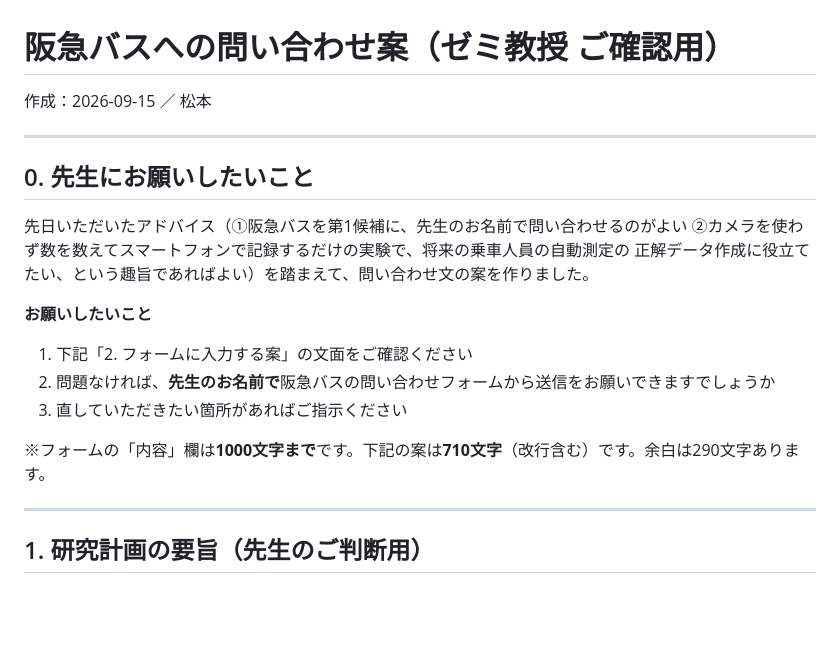
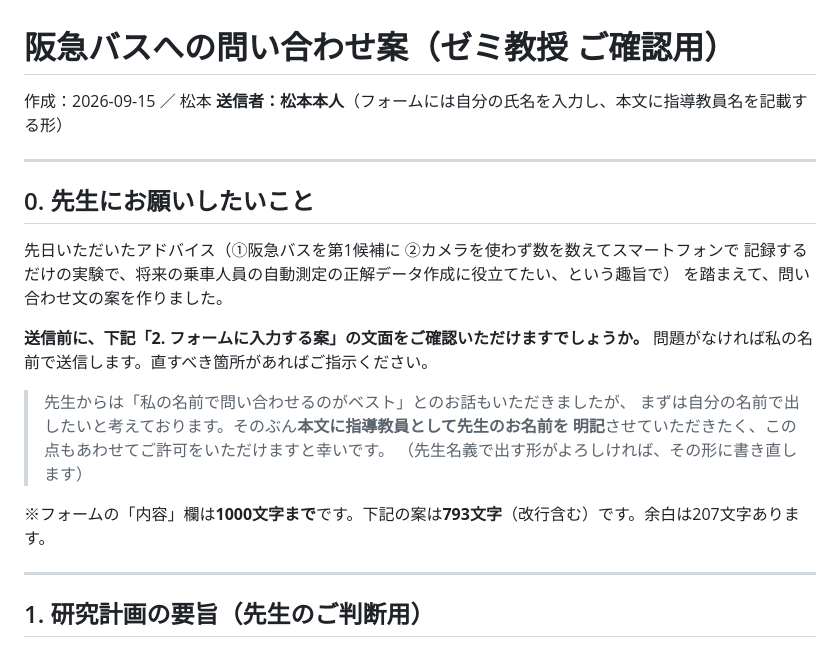
Before and after one commit to matsumototaichi-beep/bus-ui-study, a Markdown page: docs/hankyu_inquiry_draft.md, the part around one of its changes. Drawn GitHub-style; blank space fills up the shorter version.

```diff
--- a/docs/hankyu_inquiry_draft.md
+++ b/docs/hankyu_inquiry_draft.md
@@ -1,22 +1,25 @@
 # 阪急バスへの問い合わせ案（ゼミ教授 ご確認用）
 
 作成：2026-09-15 ／ 松本
+**送信者：松本本人**（フォームには自分の氏名を入力し、本文に指導教員名を記載する形）
 
 ---
 
 ## 0. 先生にお願いしたいこと
 
-先日いただいたアドバイス（①阪急バスを第1候補に、先生のお名前で問い合わせるのがよい
-②カメラを使わず数を数えてスマートフォンで記録するだけの実験で、将来の乗車人員の自動測定の
-正解データ作成に役立てたい、という趣旨であればよい）を踏まえて、問い合わせ文の案を作りました。
+先日いただいたアドバイス（①阪急バスを第1候補に ②カメラを使わず数を数えてスマートフォンで
+記録するだけの実験で、将来の乗車人員の自動測定の正解データ作成に役立てたい、という趣旨で）
+を踏まえて、問い合わせ文の案を作りました。
 
-**お願いしたいこと**
+**送信前に、下記「2. フォームに入力する案」の文面をご確認いただけますでしょうか。**
+問題がなければ私の名前で送信します。直すべき箇所があればご指示ください。
 
-1. 下記「2. フォームに入力する案」の文面をご確認ください
-2. 問題なければ、**先生のお名前で**阪急バスの問い合わせフォームから送信をお願いできますでしょうか
-3. 直していただきたい箇所があればご指示ください
+> 先生からは「私の名前で問い合わせるのがベスト」とのお話もいただきましたが、
+> まずは自分の名前で出したいと考えております。そのぶん**本文に指導教員として先生のお名前を
+> 明記**させていただきたく、この点もあわせてご許可をいただけますと幸いです。
+> （先生名義で出す形がよろしければ、その形に書き直します）
 
-※フォームの「内容」欄は**1000文字まで**です。下記の案は**710文字**（改行含む）です。余白は290文字あります。
+※フォームの「内容」欄は**1000文字まで**です。下記の案は**793文字**（改行含む）です。余白は207文字あります。
 
 ---
 
```
Also changed, not shown: other parts of docs/hankyu_inquiry_draft.md (+24 -15 lines).
